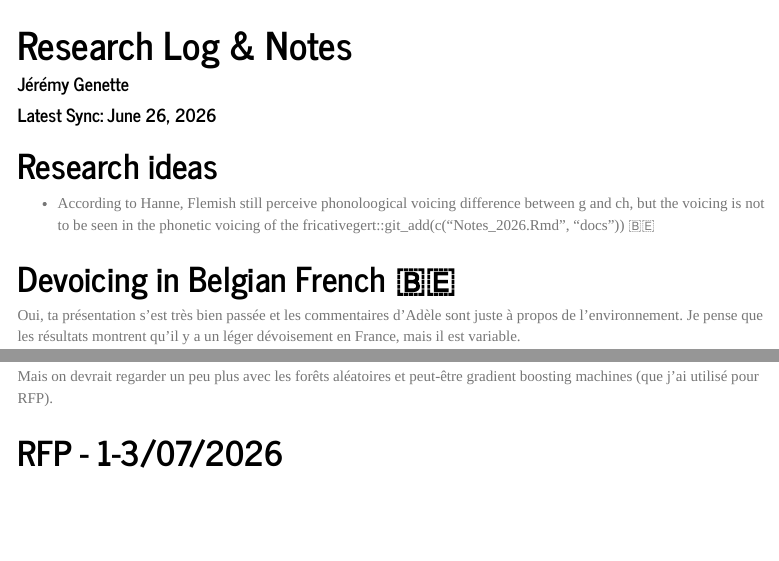
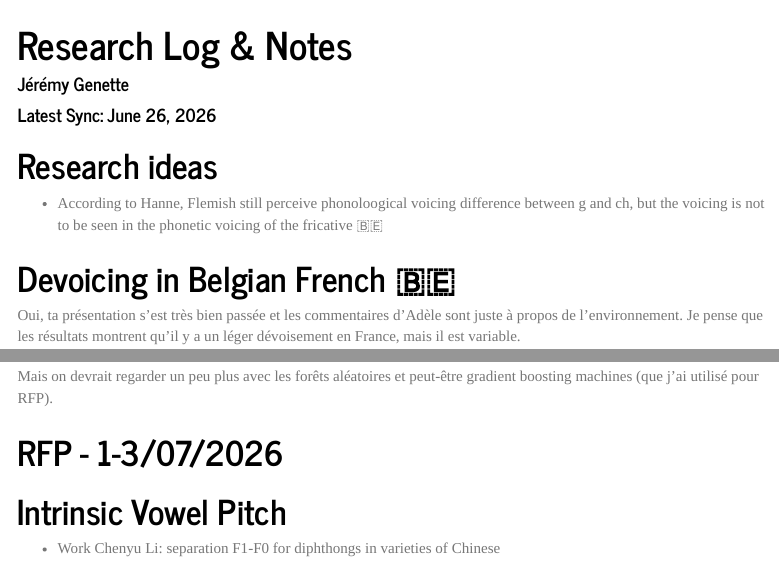
Before and after one commit to jeremygenette/Notes-for-research, an R Markdown document (Notes_2026.Rmd): the page in a window 1100 px wide, from its top, and a second part further down, joined at a grey line. Rendered offline with R 4.5, knitr and Pandoc, with nearby package versions; menus at the side of the page are left out.

Commit message:
Auto-update: 2026-06-26

````diff
--- a/Notes_2026.Rmd
+++ b/Notes_2026.Rmd
@@ -33,7 +33,7 @@ knitr::knit_hooks$set(document = function(x) {
 
 # Research ideas
 
-- According to Hanne, Flemish still perceive phonoloogical voicing difference between g and ch, but the voicing is not to be seen in the phonetic voicing of the fricativegert::git_add(c("Notes_2026.Rmd", "docs")) 🇧🇪
+- According to Hanne, Flemish still perceive phonoloogical voicing difference between g and ch, but the voicing is not to be seen in the phonetic voicing of the fricative 🇧🇪
 
 # Devoicing in Belgian French 🇧🇪
 
@@ -47,8 +47,13 @@ https://jalalal-tamimi.github.io/R-Stats-Linguistics-Book/8.5-issues-with-glm-an
 
 Mais on devrait regarder un peu plus avec les forêts aléatoires et peut-être gradient boosting machines (que j'ai utilisé pour RFP).
 
+
 # RFP - 1-3/07/2026
 
 ```{r}
 #source("publish.R")
 ```
+
+# Intrinsic Vowel Pitch
+
+- Work Chenyu Li: separation F1-F0 for diphthongs in varieties of Chinese
````
Also changed, not shown: Notes_2026.html.
